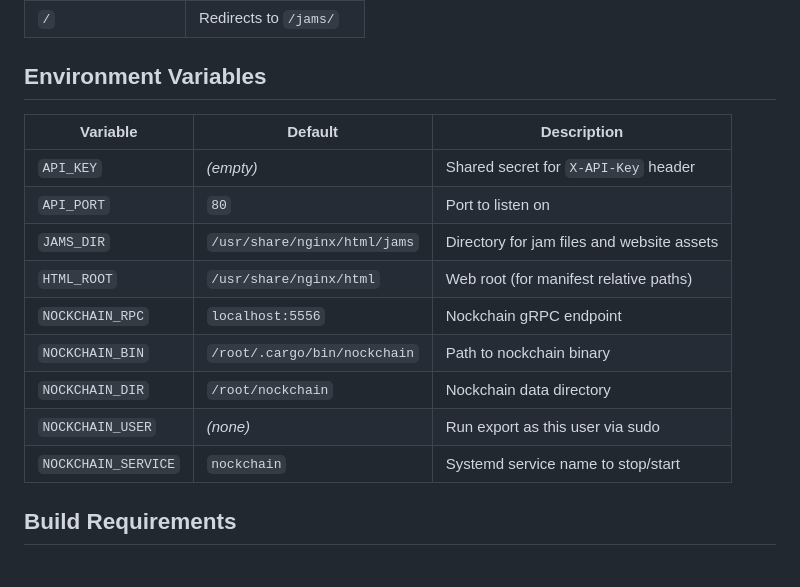
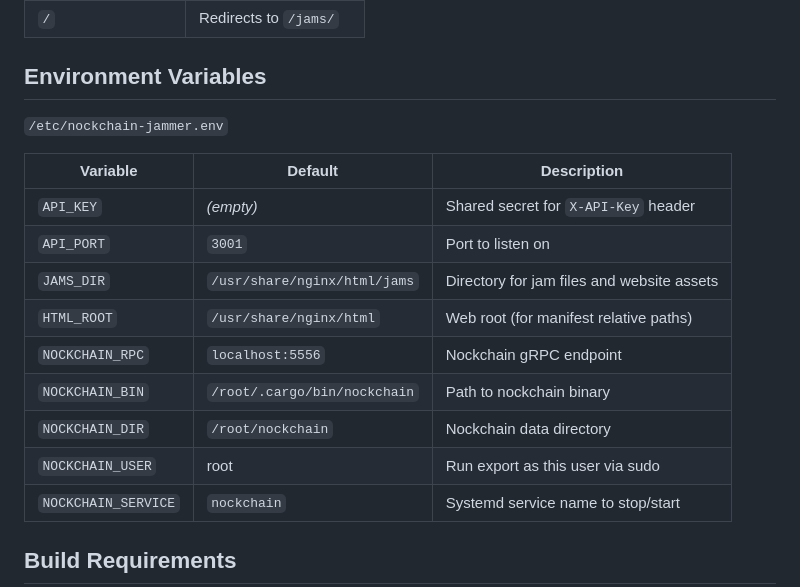
Before and after one commit to nocktoshi/nockchain-jammer, a Markdown page: README.md, the part around the change. Drawn GitHub-style; blank space fills up the shorter version.

Commit message:
Change default API_PORT to 3001 and set NOCKCHAIN_USER to root
Updated default values for API_PORT and NOCKCHAIN_USER in environment variables.

```diff
--- a/README.md
+++ b/README.md
@@ -65,16 +65,18 @@ Everything runs in a single binary. No nginx, no shell scripts, no grpcurl.
 
 ## Environment Variables
 
+`/etc/nockchain-jammer.env`
+
 | Variable | Default | Description |
 |----------|---------|-------------|
 | `API_KEY` | *(empty)* | Shared secret for `X-API-Key` header |
-| `API_PORT` | `80` | Port to listen on |
+| `API_PORT` | `3001` | Port to listen on |
 | `JAMS_DIR` | `/usr/share/nginx/html/jams` | Directory for jam files and website assets |
 | `HTML_ROOT` | `/usr/share/nginx/html` | Web root (for manifest relative paths) |
 | `NOCKCHAIN_RPC` | `localhost:5556` | Nockchain gRPC endpoint |
 | `NOCKCHAIN_BIN` | `/root/.cargo/bin/nockchain` | Path to nockchain binary |
 | `NOCKCHAIN_DIR` | `/root/nockchain` | Nockchain data directory |
-| `NOCKCHAIN_USER` | *(none)* | Run export as this user via sudo |
+| `NOCKCHAIN_USER` | root | Run export as this user via sudo |
 | `NOCKCHAIN_SERVICE` | `nockchain` | Systemd service name to stop/start |
 
 ## Build Requirements
```
